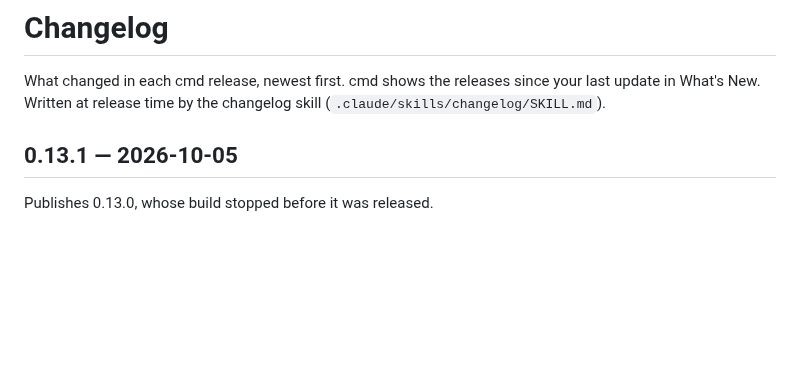
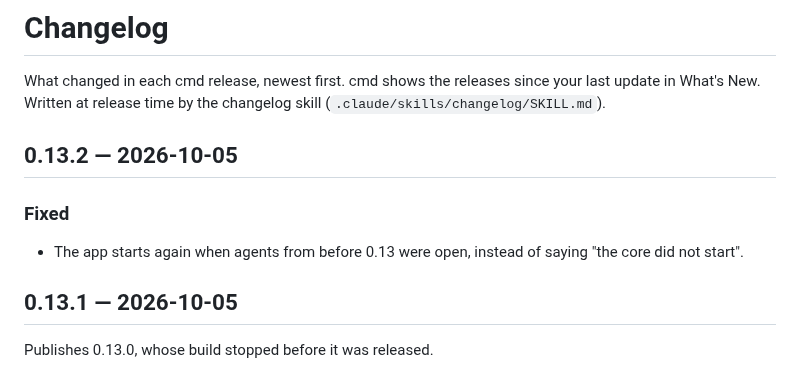
Before and after one commit to janoelze/cmd, a Markdown page: CHANGELOG.md, the part around the change. Drawn GitHub-style; blank space fills up the shorter version.

Commit message:
Changelog for v0.13.2
Co-Authored-By: Claude Opus 5.5 <noreply@anthropic.com>

```diff
--- a/CHANGELOG.md
+++ b/CHANGELOG.md
@@ -1,6 +1,12 @@
 # Changelog
 
 What changed in each cmd release, newest first. cmd shows the releases since your last update in What's New. Written at release time by the changelog skill (`.claude/skills/changelog/SKILL.md`).
+
+## 0.13.2 — 2026-10-05
+
+### Fixed
+
+- The app starts again when agents from before 0.13 were open, instead of saying "the core did not start".
 
 ## 0.13.1 — 2026-10-05
 
```
